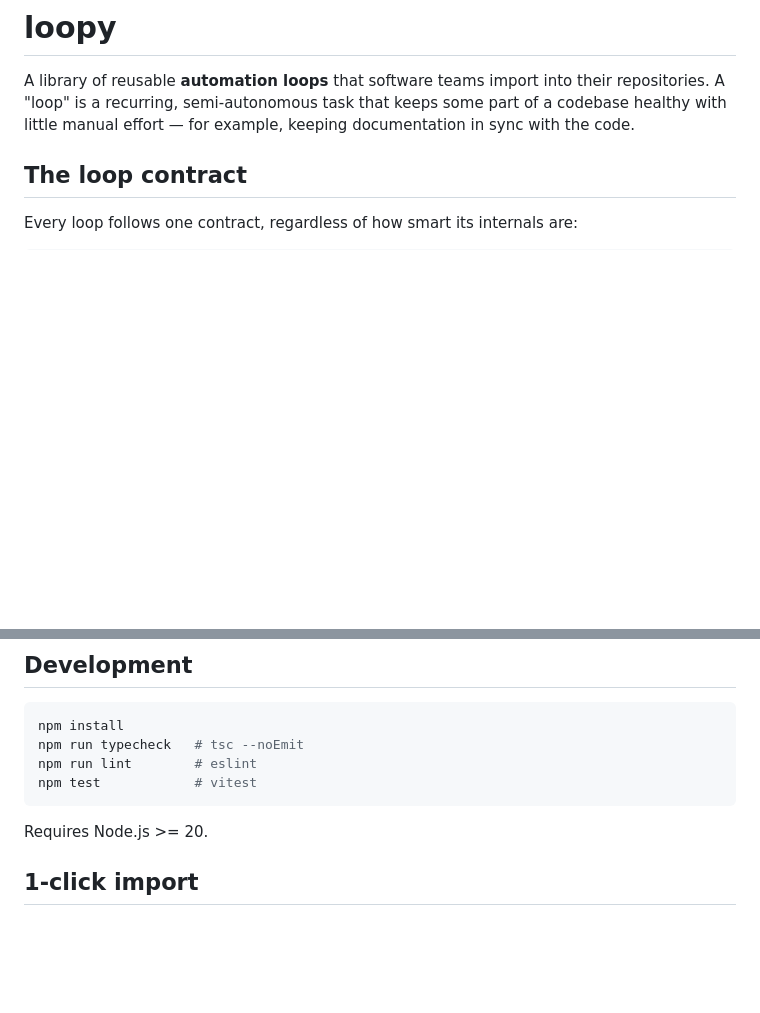
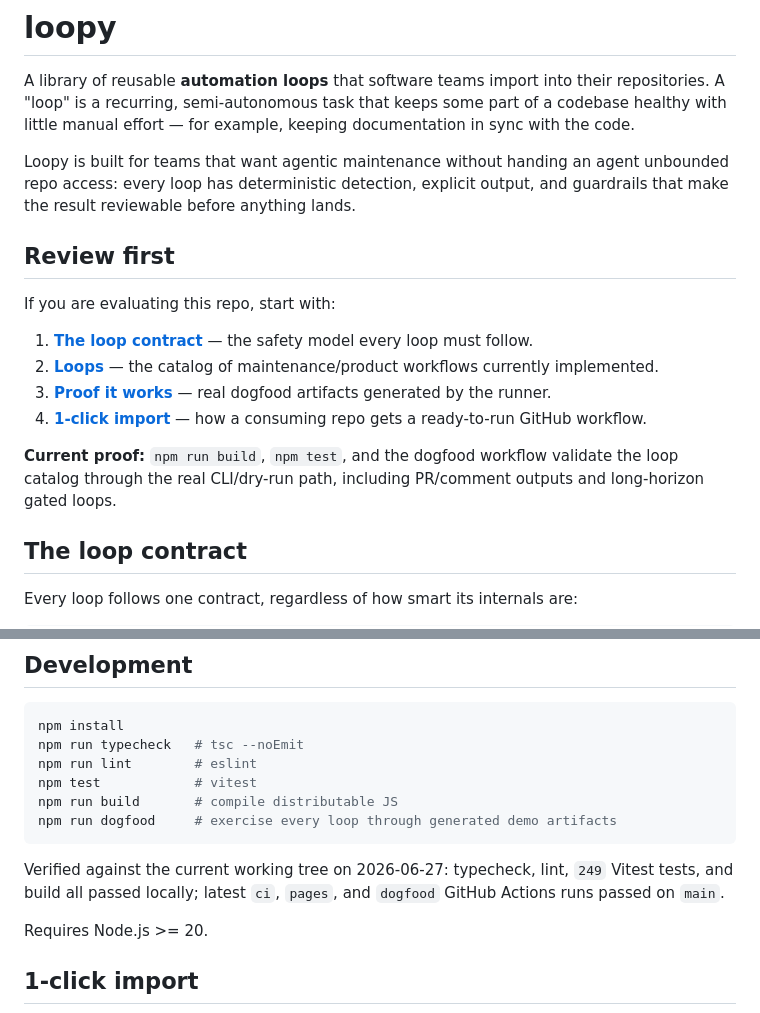
Before and after one commit to DCCA/loopy, a Markdown page: README.md, 2 parts joined by grey strips. Rendered like a GitHub page; blank space fills up the shorter version.

Commit message:
docs: sharpen automation loop positioning

````diff
--- a/README.md
+++ b/README.md
@@ -4,6 +4,21 @@ A library of reusable **automation loops** that software teams import into their
 repositories. A "loop" is a recurring, semi-autonomous task that keeps some part
 of a codebase healthy with little manual effort — for example, keeping
 documentation in sync with the code.
+
+Loopy is built for teams that want agentic maintenance without handing an agent
+unbounded repo access: every loop has deterministic detection, explicit output,
+and guardrails that make the result reviewable before anything lands.
+
+## Review first
+
+If you are evaluating this repo, start with:
+
+1. **[The loop contract](#the-loop-contract)** — the safety model every loop must follow.
+2. **[Loops](#loops)** — the catalog of maintenance/product workflows currently implemented.
+3. **[Proof it works](#proof-it-works--demo-gallery)** — real dogfood artifacts generated by the runner.
+4. **[1-click import](#1-click-import)** — how a consuming repo gets a ready-to-run GitHub workflow.
+
+**Current proof:** `npm run build`, `npm test`, and the dogfood workflow validate the loop catalog through the real CLI/dry-run path, including PR/comment outputs and long-horizon gated loops.
 
 ## The loop contract
 
@@ -106,7 +121,11 @@ npm install
 npm run typecheck   # tsc --noEmit
 npm run lint        # eslint
 npm test            # vitest
+npm run build       # compile distributable JS
+npm run dogfood     # exercise every loop through generated demo artifacts
 ```
+
+Verified against the current working tree on 2026-06-27: typecheck, lint, `249` Vitest tests, and build all passed locally; latest `ci`, `pages`, and `dogfood` GitHub Actions runs passed on `main`.
 
 Requires Node.js >= 20.
 
````
